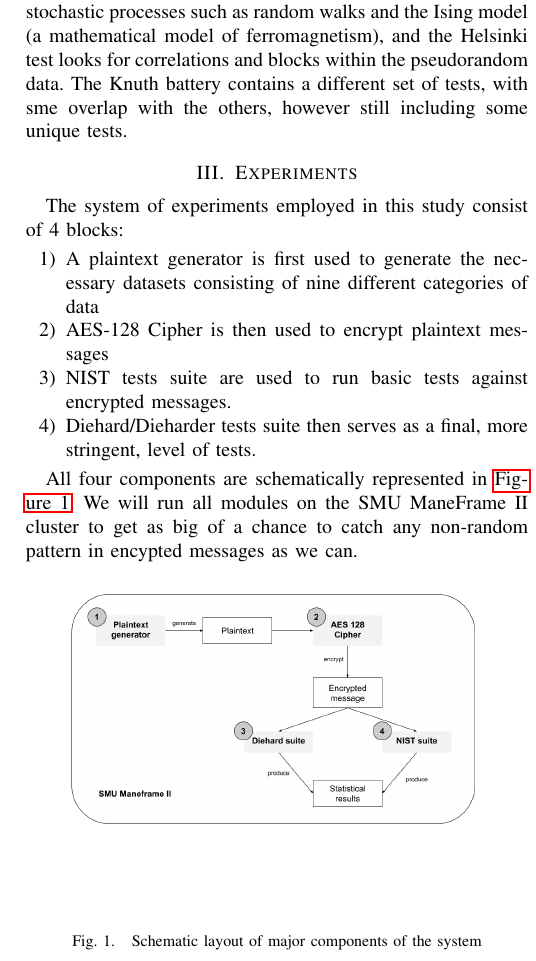
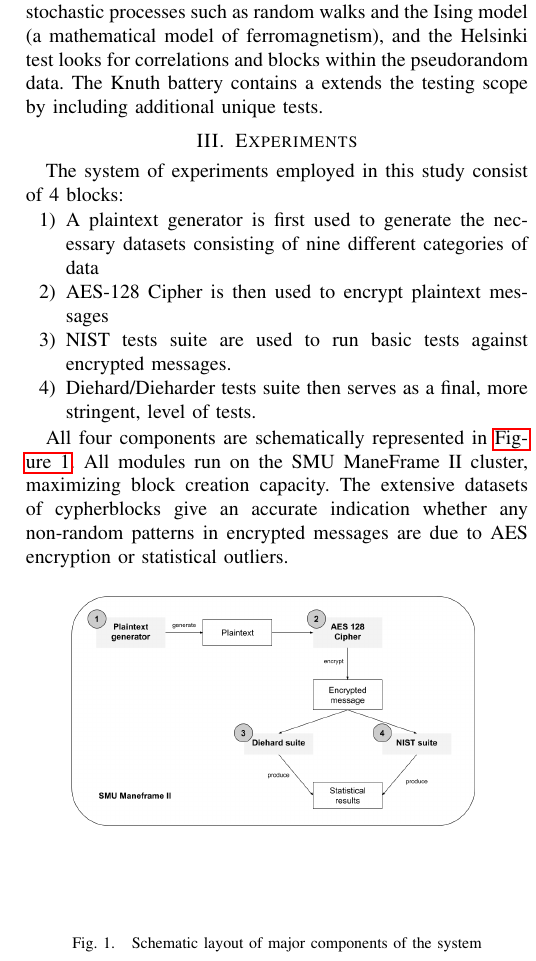
Before and after one commit to drake-smu/MainFrame_7349, a LaTeX paper (reports/main.tex): part of one column of page 2 of 3, cut so that both start at the same text. Compiled offline with pdfLaTeX.

Commit message:
final edits of INTERIM DRAFT

```diff
--- a/reports/main.tex
+++ b/reports/main.tex
@@ -77,7 +77,7 @@ binary sequences:
 Aside from the NIST test suites, there are a few other test suites for testing the randomness of cryptographic pseudorandom numbers, such as the Dieharder test suit, SPRNG, and the test suite mentioned in  (Statistical Testing of Cryptographic Randomness, Demirhan et al., 2016), which combines the Knuth, Helsinki, Diehard, and SPRNG test batteries.
 
 The reason for including these various tests is to cover a wider array of statistical methods in order to detect a lack of randomness in AES-128. The NIST test suite tests for various metrics such as entropy, frequency within a block, random excursions, etcetera. In contrast, the 26-test Dieharder battery tests for distributions, bit distances, overlapping permutations and sums, while the SPRNG battery (13 tests) covers more stochastic processes such as random walks and the Ising model (a
-mathematical model of ferromagnetism), and the Helsinki test looks for correlations and blocks within the pseudorandom data. The Knuth battery contains a different set of tests, with sme overlap with the others, however still including some unique tests.
+mathematical model of ferromagnetism), and the Helsinki test looks for correlations and blocks within the pseudorandom data. The Knuth battery contains a extends the testing scope by including additional unique tests.
 
 \section{Experiments}
 
@@ -90,7 +90,7 @@ The system of experiments employed in this study consist of 4 blocks:
   \item Diehard/Dieharder tests suite then serves as a final, more stringent, level of tests.
 \end{enumerate}
 
-All four components are schematically represented in \autoref{HighLevelSchema}. We will run all modules on the SMU ManeFrame II cluster to get as big of a chance to catch any non-random pattern in encypted messages as we can.
+All four components are schematically represented in \autoref{HighLevelSchema}. All modules run on the SMU ManeFrame II cluster, maximizing block creation capacity. The extensive datasets of cypherblocks give an accurate indication whether any non-random patterns in encrypted messages are due to AES encryption or statistical outliers.
 
 % capital h for HERE
 \begin{figure}[H]
```
Also changed, not shown: 2 other files.
